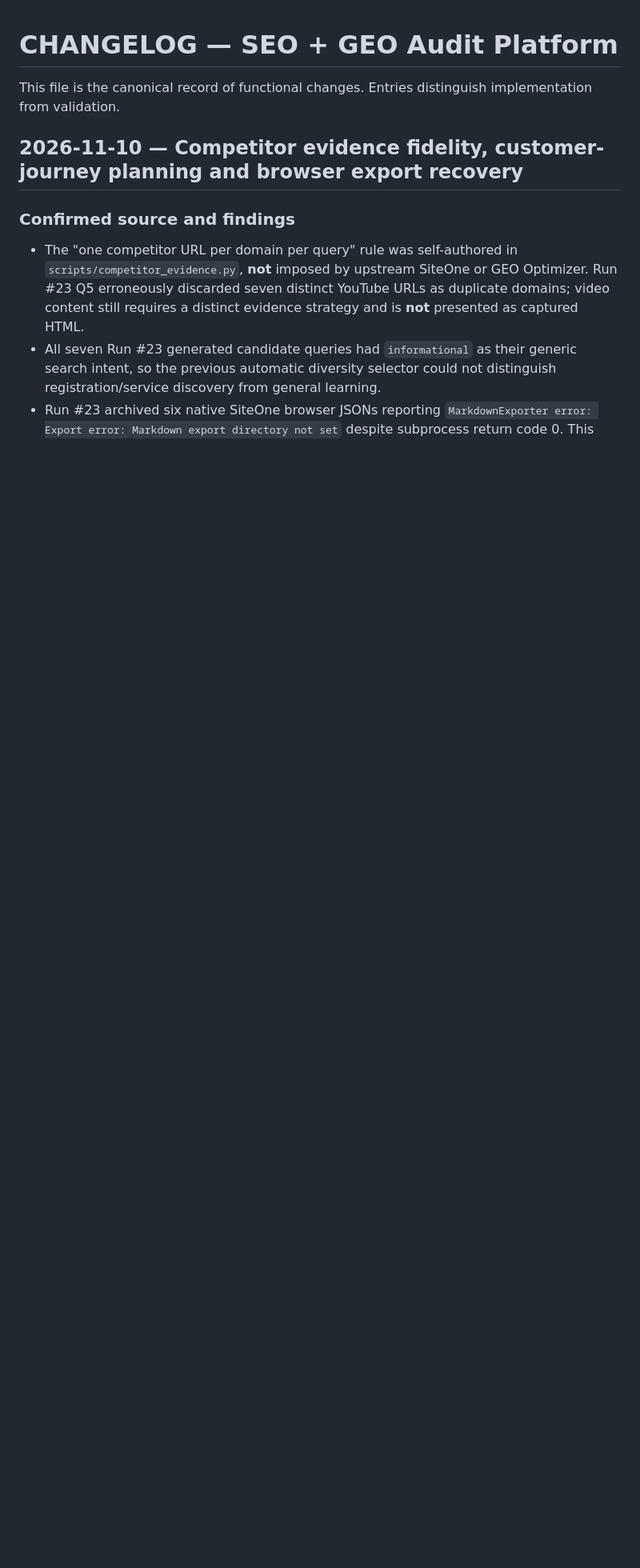
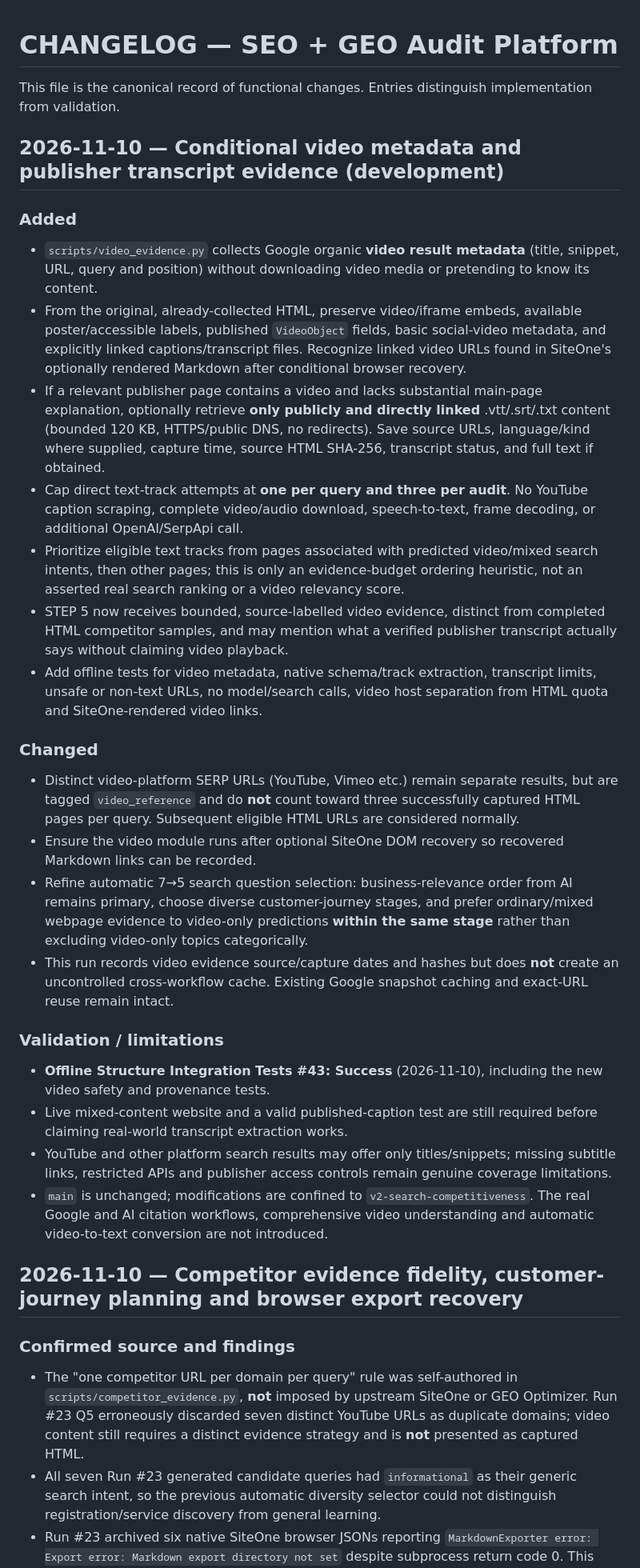
Before and after one commit to tbq1637-glitch/SEO-GEO-audit-platform, a Markdown page: CHANGELOG.md, the part around the change. Shown at 80% size. GitHub-like rendering; blank space fills up the shorter version.

Commit message:
Document approved video metadata, bounded transcript, cache provenance and 7-to-5 selection changes

```diff
--- a/CHANGELOG.md
+++ b/CHANGELOG.md
@@ -1,6 +1,29 @@
 # CHANGELOG — SEO + GEO Audit Platform
 
 This file is the canonical record of functional changes. Entries distinguish implementation from validation.
+
+## 2026-11-10 — Conditional video metadata and publisher transcript evidence (development)
+
+### Added
+- `scripts/video_evidence.py` collects Google organic **video result metadata** (title, snippet, URL, query and position) without downloading video media or pretending to know its content.
+- From the original, already-collected HTML, preserve video/iframe embeds, available poster/accessible labels, published `VideoObject` fields, basic social-video metadata, and explicitly linked captions/transcript files. Recognize linked video URLs found in SiteOne's optionally rendered Markdown after conditional browser recovery.
+- If a relevant publisher page contains a video and lacks substantial main-page explanation, optionally retrieve **only publicly and directly linked** .vtt/.srt/.txt content (bounded 120 KB, HTTPS/public DNS, no redirects). Save source URLs, language/kind where supplied, capture time, source HTML SHA-256, transcript status, and full text if obtained.
+- Cap direct text-track attempts at **one per query and three per audit**. No YouTube caption scraping, complete video/audio download, speech-to-text, frame decoding, or additional OpenAI/SerpApi call.
+- Prioritize eligible text tracks from pages associated with predicted video/mixed search intents, then other pages; this is only an evidence-budget ordering heuristic, not an asserted real search ranking or a video relevancy score.
+- STEP 5 now receives bounded, source-labelled video evidence, distinct from completed HTML competitor samples, and may mention what a verified publisher transcript actually says without claiming video playback.
+- Add offline tests for video metadata, native schema/track extraction, transcript limits, unsafe or non-text URLs, no model/search calls, video host separation from HTML quota and SiteOne-rendered video links.
+
+### Changed
+- Distinct video-platform SERP URLs (YouTube, Vimeo etc.) remain separate results, but are tagged `video_reference` and do **not** count toward three successfully captured HTML pages per query. Subsequent eligible HTML URLs are considered normally.
+- Ensure the video module runs after optional SiteOne DOM recovery so recovered Markdown links can be recorded.
+- Refine automatic 7→5 search question selection: business-relevance order from AI remains primary, choose diverse customer-journey stages, and prefer ordinary/mixed webpage evidence to video-only predictions **within the same stage** rather than excluding video-only topics categorically.
+- This run records video evidence source/capture dates and hashes but does **not** create an uncontrolled cross-workflow cache. Existing Google snapshot caching and exact-URL reuse remain intact.
+
+### Validation / limitations
+- **Offline Structure Integration Tests #43: Success** (2026-11-10), including the new video safety and provenance tests.
+- Live mixed-content website and a valid published-caption test are still required before claiming real-world transcript extraction works.
+- YouTube and other platform search results may offer only titles/snippets; missing subtitle links, restricted APIs and publisher access controls remain genuine coverage limitations.
+- `main` is unchanged; modifications are confined to `v2-search-competitiveness`. The real Google and AI citation workflows, comprehensive video understanding and automatic video-to-text conversion are not introduced.
 
 ## 2026-11-10 — Competitor evidence fidelity, customer-journey planning and browser export recovery
 
```
